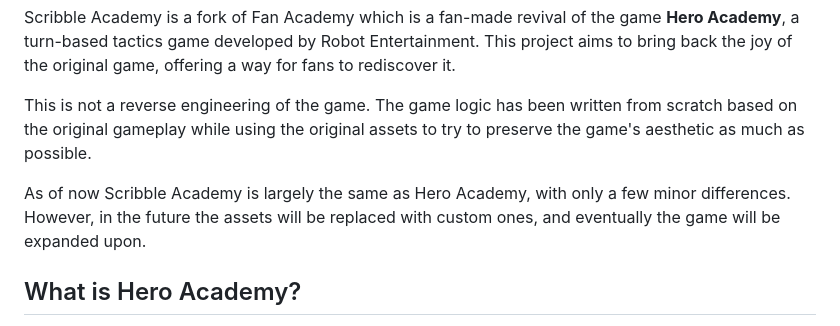
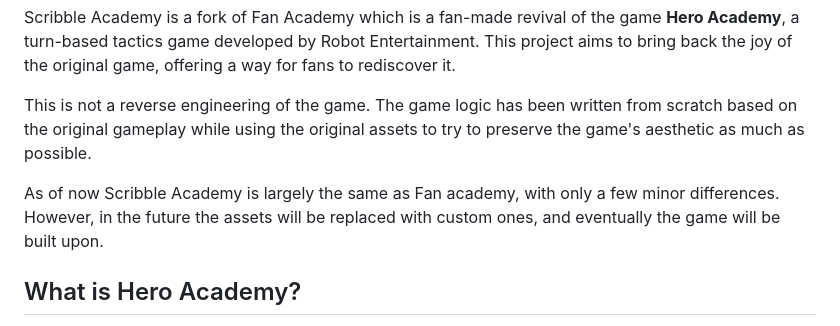
Before and after one commit to nochinator/fan-academy, a Markdown page: README.md, the part around the change. Rendered like a GitHub page.

```diff
--- a/README.md
+++ b/README.md
@@ -8,7 +8,7 @@ Scribble Academy is a fork of Fan Academy which is a fan-made revival of the gam
 
 This is not a reverse engineering of the game. The game logic has been written from scratch based on the original gameplay while using the original assets to try to preserve the game's aesthetic as much as possible.
 
-As of now Scribble Academy is largely the same as Hero Academy, with only a few minor differences. However, in the future the assets will be replaced with custom ones, and eventually the game will be expanded upon.
+As of now Scribble Academy is largely the same as Fan academy, with only a few minor differences. However, in the future the assets will be replaced with custom ones, and eventually the game will be built upon.
 
 ## What is Hero Academy?
 
```
